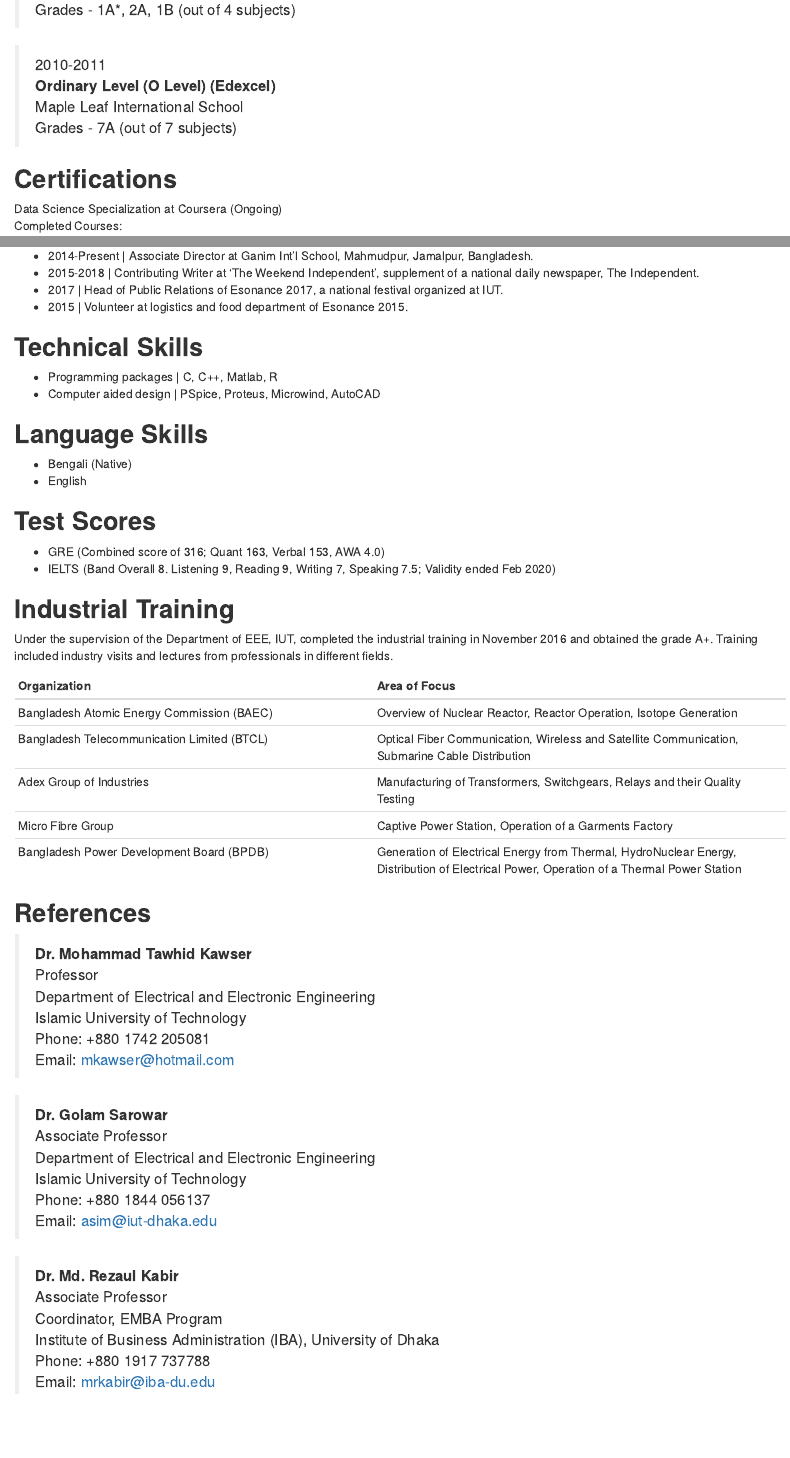
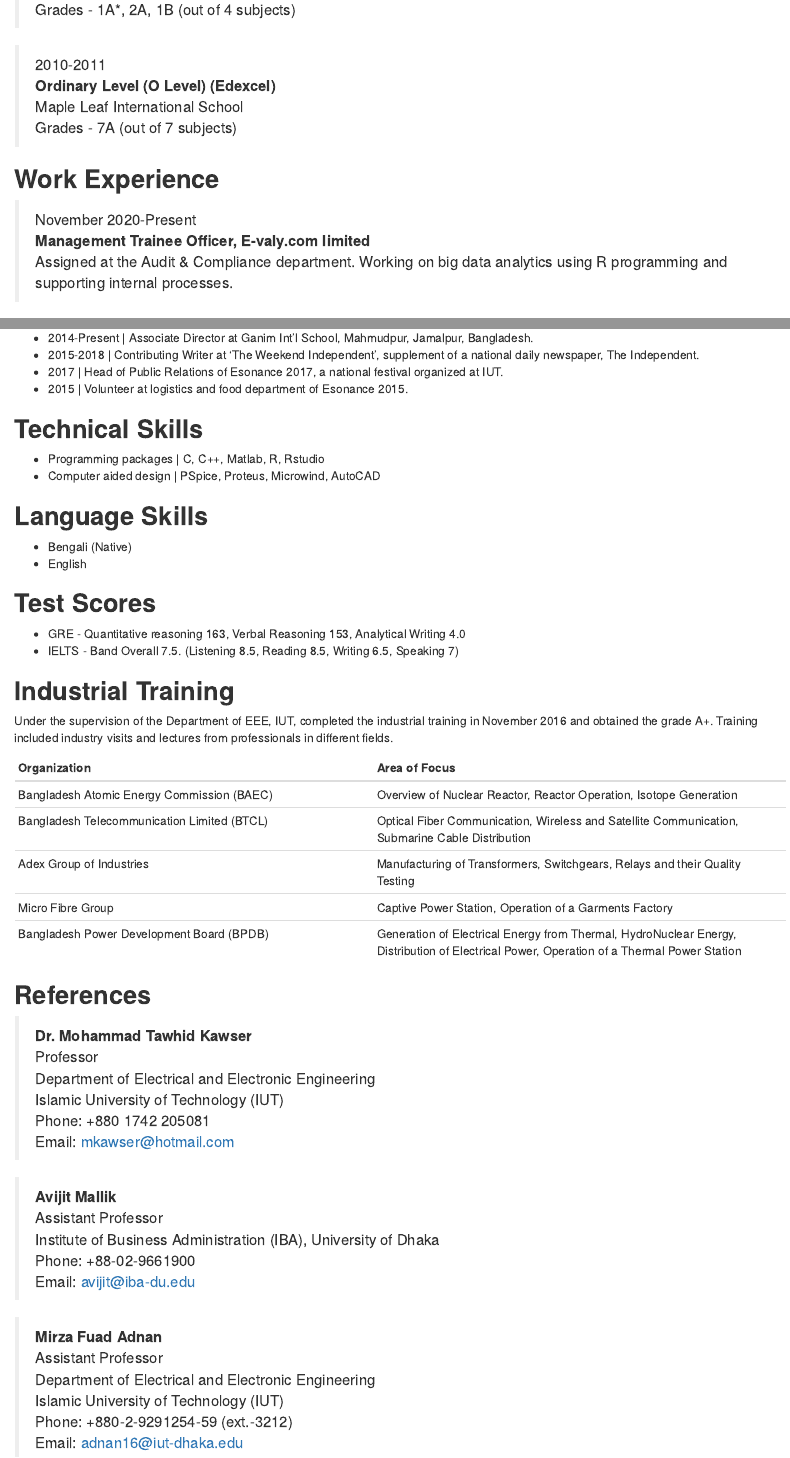
Before and after one commit to amerakhtab/Academic_CV, an R Markdown document (main.rmd): the page in a window 1100 px wide, from 660 px down, and a second part further down, joined at a grey line. Rendered offline with R 4.5, knitr and Pandoc, with nearby package versions; both versions are drawn in the output format of the newer one.

Commit message:
Update main.rmd

```diff
--- a/main.rmd
+++ b/main.rmd
@@ -39,8 +40,14 @@ Grades - 1A*, 2A, 1B (out of 4 subjects)
 Maple Leaf International School
 Grades - 7A (out of 7 subjects)
 
+## **Work Experience**
+
+>November 2020-Present
+**Management Trainee Officer, E-valy.com limited**
+Assigned at the Audit & Compliance department. Working on big data analytics using R programming and supporting internal processes.
+
 ## **Certifications**
-Data Science Specialization at Coursera (Ongoing)
+Data Science Specialization at Coursera
 Completed Courses:
 
 * The Data Scientist's Toolbox
@@ -72,7 +79,7 @@ Completed Courses:
 * 2015 | Volunteer at logistics and food department of Esonance 2015.
 
 ## **Technical Skills**
-* Programming packages | C, C++, Matlab, R
+* Programming packages | C, C++, Matlab, R, Rstudio
 * Computer aided design | PSpice, Proteus, Microwind, AutoCAD
 
 ## **Language Skills**
@@ -80,8 +87,8 @@ Completed Courses:
 * English
 
 ## **Test Scores**
-* GRE (Combined score of 316; Quant 163, Verbal 153, AWA 4.0)
-* IELTS (Band Overall 8. Listening 9, Reading 9, Writing 7, Speaking 7.5; Validity ended Feb 2020)
+* GRE - Quantitative reasoning 163, Verbal Reasoning 153, Analytical Writing 4.0
+* IELTS - Band Overall 7.5. (Listening 8.5, Reading 8.5, Writing 6.5, Speaking 7)
 
 ## **Industrial Training**
 Under the supervision of the Department of EEE, IUT, completed the industrial training in November 2016 and obtained the grade A+. Training included industry visits and lectures from professionals in different fields.
@@ -97,22 +104,20 @@ Bangladesh Power Development Board (BPDB) | Generation of Electrical Energy from
 ## **References**
 >**Dr. Mohammad Tawhid Kawser**
 Professor
-Department of Electrical and Electronic
-Engineering
-Islamic University of Technology
+Department of Electrical and Electronic Engineering
+Islamic University of Technology (IUT)
 Phone: +880 1742 205081
 Email: mkawser@hotmail.com
 
->**Dr. Golam Sarowar**
-Associate Professor
+>**Avijit Mallik**
+Assistant Professor
+Institute of Business Administration (IBA), University of Dhaka
+Phone: +88-02-9661900
+Email: avijit@iba-du.edu
+
+>**Mirza Fuad Adnan**
+Assistant Professor
 Department of Electrical and Electronic Engineering
-Islamic University of Technology
-Phone: +880 1844 056137
-Email: asim@iut-dhaka.edu
-
->**Dr. Md. Rezaul Kabir**
-Associate Professor
-Coordinator, EMBA Program
-Institute of Business Administration (IBA), University of Dhaka
-Phone: +880 1917 737788
-Email:  mrkabir@iba-du.edu
+Islamic University of Technology (IUT)
+Phone: +880-2-9291254-59 (ext.-3212)
+Email: adnan16@iut-dhaka.edu
```
Also changed, not shown: main.rmd (5 more changed lines).
